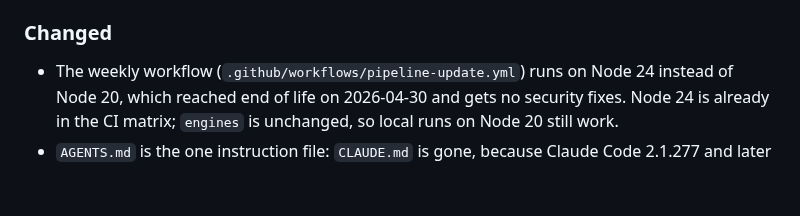
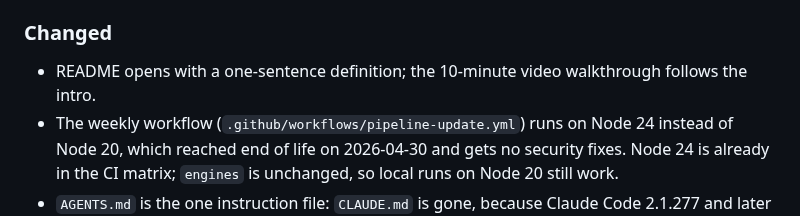
Before and after one commit to calven-ai/demoverse, a Markdown page: CHANGELOG.md, the part around one of its changes. GitHub-like rendering; blank space fills up the shorter version.

```diff
--- a/CHANGELOG.md
+++ b/CHANGELOG.md
@@ -33,6 +35,8 @@ All notable changes to this project are documented here. The format follows
   never outcomes; additive; dry-run with `--dry-run`.
 
 ### Changed
+- README opens with a one-sentence definition; the 10-minute video
+  walkthrough follows the intro.
 - The weekly workflow (`.github/workflows/pipeline-update.yml`) runs on Node
   24 instead of Node 20, which reached end of life on 2026-04-30 and gets no
   security fixes. Node 24 is already in the CI matrix; `engines` is
```
Also changed, not shown: other parts of CHANGELOG.md (+4 -1 lines), README.md (+10 -3 lines), docs/assets/video-poster.png (added), 2 other files.
